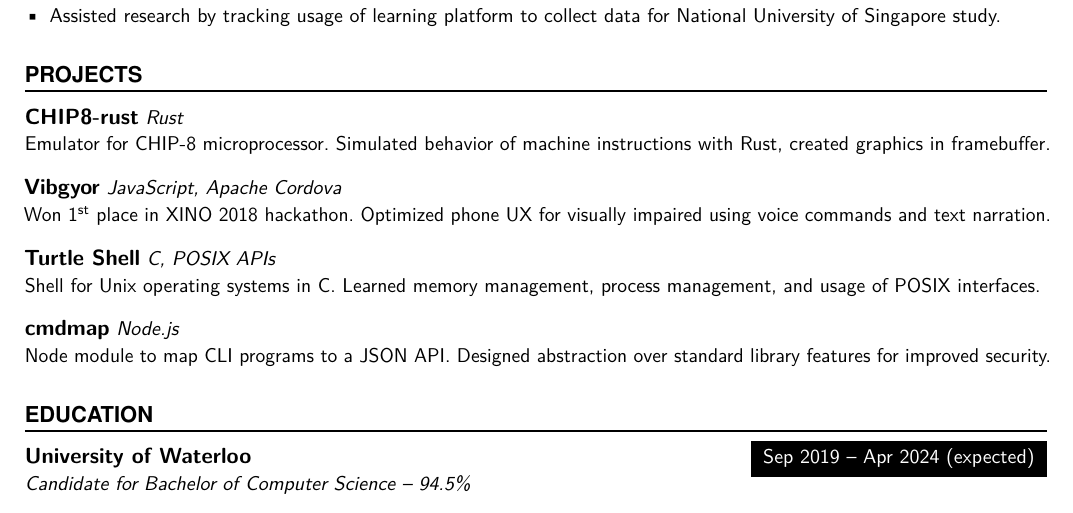
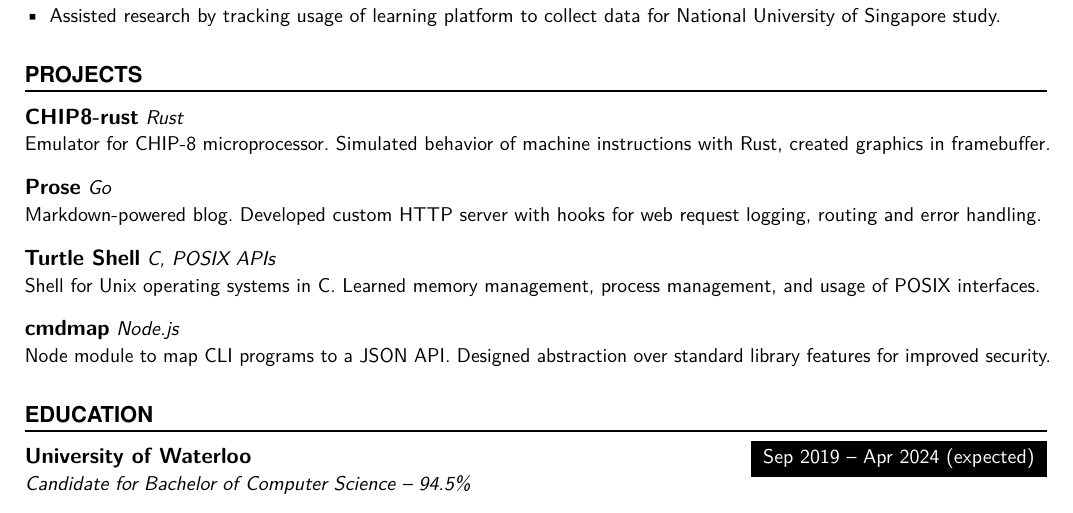
Before and after one commit to tendstofortytwo/me, a LaTeX CV (resume.tex): part of the page, cut so that both start at the same text. Compiled offline with pdfLaTeX.

Commit message:
resume: mention Prose instead of Vibgyor

```diff
--- a/resume.tex
+++ b/resume.tex
@@ -176,10 +176,10 @@
 {Emulator for CHIP-8 microprocessor. Simulated behavior of machine instructions with
 Rust, created graphics in framebuffer.}
 \sepspace
-\ProjectEntry{Vibgyor}{}
-{JavaScript, Apache Cordova}
-{Won 1\textsuperscript{st} place in XINO 2018 hackathon. Optimized phone UX for visually impaired
-using voice commands and text narration.}
+\ProjectEntry{\href{https://github.com/namansood/prose}{Prose}}{}
+{Go}
+{Markdown-powered blog. Developed custom HTTP server with hooks for web request logging, routing
+and error handling.}
 \sepspace
 \ProjectEntry{\href{https://github.com/namansood/tsh}{Turtle Shell}}{}
 {C, POSIX APIs}
@@ -190,25 +190,7 @@ and usage of POSIX interfaces. }
 {Node.js}
 {Node module to map CLI programs to a JSON API. Designed abstraction over standard
 library features for improved security.}
-    %%%
-    \iffalse
-    \ProjectEntry{\href{https://github.com/namansood/watson}{Watson}}{}
-    {Node.js, Microsoft Azure APIs}
-    {Streamlined web searches for academia by introducing research-focused features like link previews
-    and `pinboards' to save search results.}
-    \sepspace
-    \fi
-    %%%
-%%%
-\iffalse
-%%% Awards
-%%% ------------------------------------------------------------
-\NewPart{Awards}{}
-\AwardEntry{Google Code-In 2017}{Finalist, CloudCV}
-{Dec 2017}
-{Recognized for extensive contributions to CloudCV's open-source projects – features, bugfixes, documentation and more.}
-\fi
-%%%
+
 %%% Education
 %%% ------------------------------------------------------------
 \NewPart{Education}{}
```
Also changed, not shown: resume.pdf.
